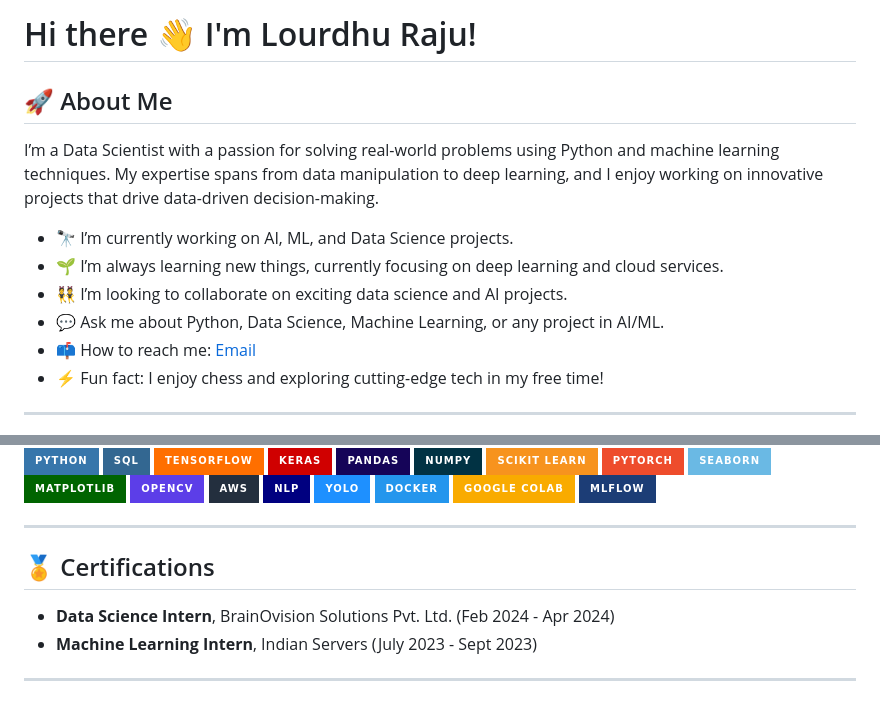
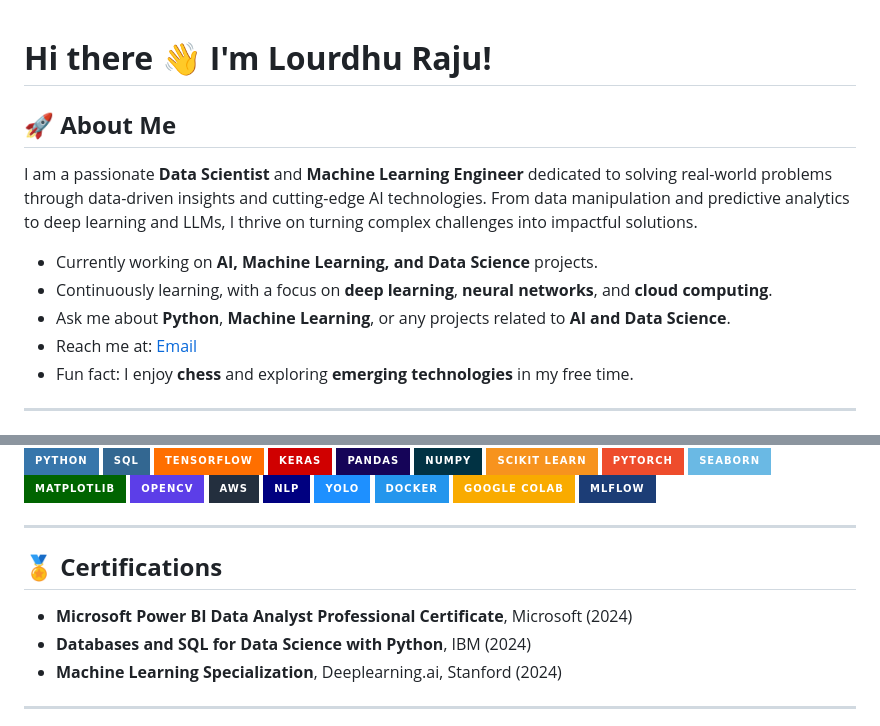
Before and after one commit to Lourdhu02/Lourdhu02, a Markdown page: README.md, 2 parts joined by grey strips. Rendered like a GitHub page; badges without logos.

```diff
--- a/README.md
+++ b/README.md
@@ -1,14 +1,14 @@
-# Hi there 👋 I'm Lourdhu Raju!
 
-## 🚀 About Me
-I’m a Data Scientist with a passion for solving real-world problems using Python and machine learning techniques. My expertise spans from data manipulation to deep learning, and I enjoy working on innovative projects that drive data-driven decision-making.
+# **Hi there 👋 I'm Lourdhu Raju!**
 
-- 🔭 I’m currently working on AI, ML, and Data Science projects.
-- 🌱 I’m always learning new things, currently focusing on deep learning and cloud services.
-- 👯 I’m looking to collaborate on exciting data science and AI projects.
-- 💬 Ask me about Python, Data Science, Machine Learning, or any project in AI/ML.
-- 📫 How to reach me: [Email](mailto:B.LourdhuRaju1234@gmail.com)
-- ⚡ Fun fact: I enjoy chess and exploring cutting-edge tech in my free time!
+## **🚀 About Me**
+I am a passionate **Data Scientist** and **Machine Learning Engineer** dedicated to solving real-world problems through data-driven insights and cutting-edge AI technologies. From data manipulation and predictive analytics to deep learning and LLMs, I thrive on turning complex challenges into impactful solutions.
+
+- Currently working on **AI, Machine Learning, and Data Science** projects.
+- Continuously learning, with a focus on **deep learning**, **neural networks**, and **cloud computing**.
+- Ask me about **Python**, **Machine Learning**, or any projects related to **AI and Data Science**.
+- Reach me at: [Email](mailto:b.lourdhuraju1234@gmail.com)
+- Fun fact: I enjoy **chess** and exploring **emerging technologies** in my free time.
 
 ---
 
@@ -35,8 +36,9 @@ I’m a Data Scientist with a passion for solving real-world problems using Pyth
 
 ---
 
-## 🏅 Certifications
-- **Data Science Intern**, BrainOvision Solutions Pvt. Ltd. (Feb 2024 - Apr 2024)
-- **Machine Learning Intern**, Indian Servers (July 2023 - Sept 2023)
+## **🏅 Certifications**
+- **Microsoft Power BI Data Analyst Professional Certificate**, Microsoft (2024)
+- **Databases and SQL for Data Science with Python**, IBM (2024)
+- **Machine Learning Specialization**, Deeplearning.ai, Stanford (2024)
 
 ---
```
Also changed, not shown: other parts of README.md (+4 -13 lines).
